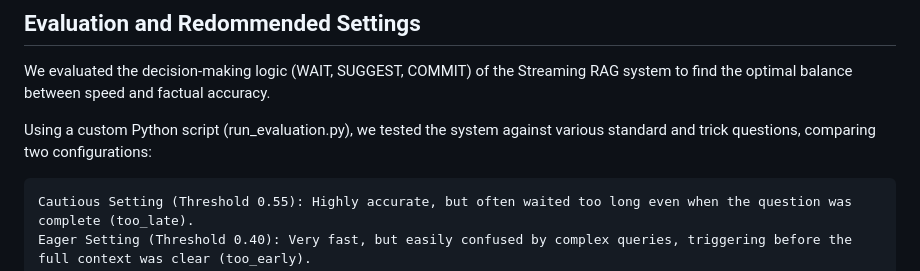
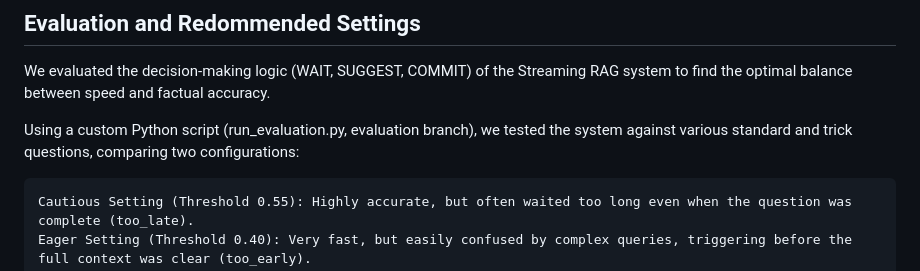
Before and after one commit to Agiagit/StreamingRAG, a Markdown page: README.md, the part around the change. Drawn GitHub-style.

Commit message:
Clarify evaluation script branch in README

```diff
--- a/README.md
+++ b/README.md
@@ -107,7 +107,7 @@ All confidence weights and WAIT/SUGGEST/COMMIT thresholds live in one place: the
 
 We evaluated the decision-making logic (WAIT, SUGGEST, COMMIT) of the Streaming RAG system to find the optimal balance between speed and factual accuracy.
 
-Using a custom Python script (run_evaluation.py), we tested the system against various standard and trick questions, comparing two configurations:
+Using a custom Python script (run_evaluation.py, evaluation branch), we tested the system against various standard and trick questions, comparing two configurations:
 
     Cautious Setting (Threshold 0.55): Highly accurate, but often waited too long even when the question was complete (too_late).
     Eager Setting (Threshold 0.40): Very fast, but easily confused by complex queries, triggering before the full context was clear (too_early).
```
